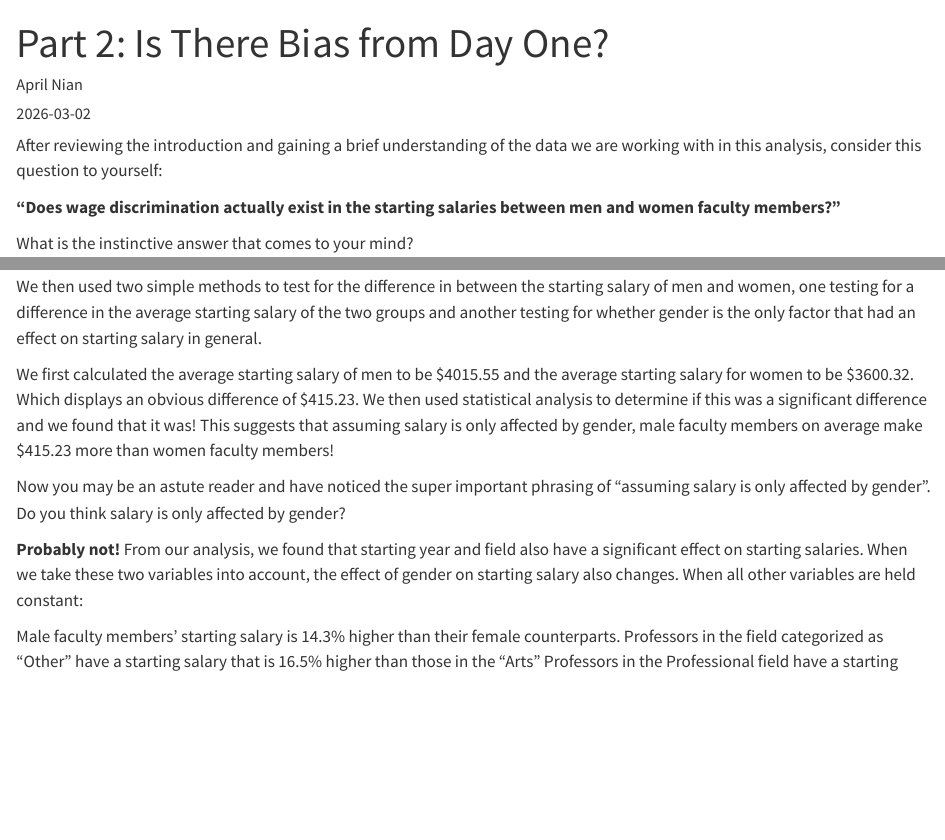
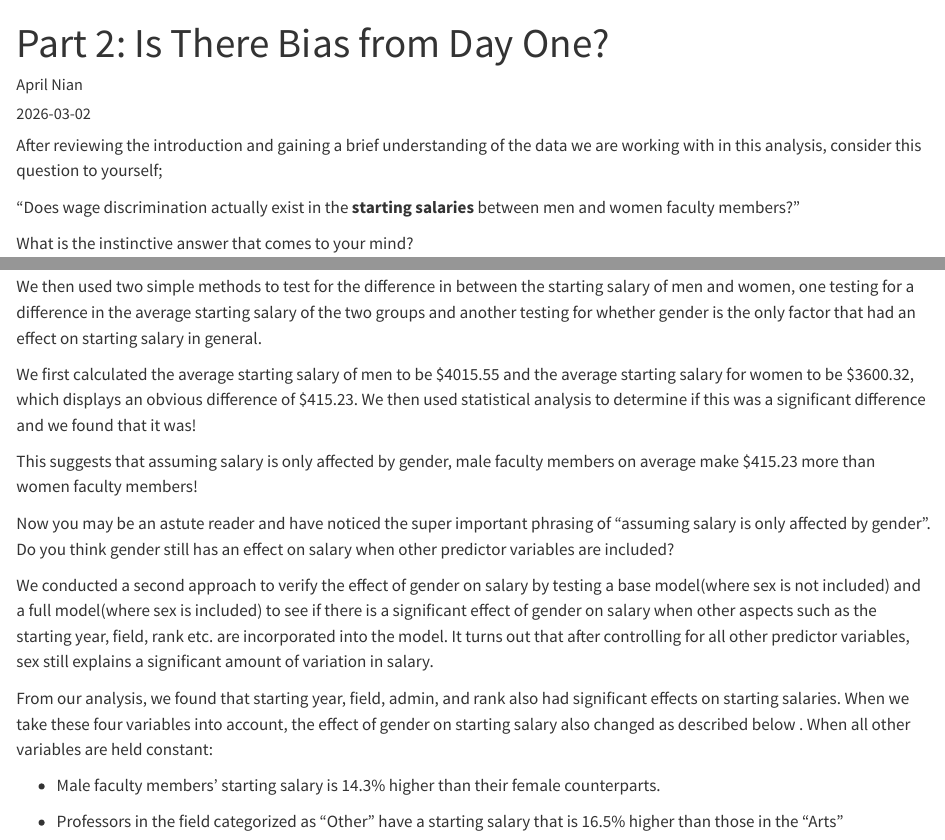
Before and after one commit to nliftman/data-557-final, a Quarto document (posts/post 2/post2.qmd): the page in a window 1100 px wide, from its top, and a second part further down, joined at a grey line. Rendered offline with R 4.5, knitr and Pandoc in place of Quarto, with nearby package versions.

Commit message:
changes to post 2

```diff
--- a/posts/post 2/post2.qmd
+++ b/posts/post 2/post2.qmd
@@ -4,9 +4,9 @@
 date: "2026-03-02"
 ---
 
-After reviewing the introduction and gaining a brief understanding of the data we are working with in this analysis, consider this question to yourself:
+After reviewing the introduction and gaining a brief understanding of the data we are working with in this analysis, consider this question to yourself;
 
-**“Does wage discrimination actually exist in the starting salaries between men and women faculty members?”**
+“Does wage discrimination actually exist in the **starting salaries** between men and women faculty members?”
 
 What is the instinctive answer that comes to your mind?
 
@@ -14,12 +14,16 @@
 
 We then used two simple methods to test for the difference in between the starting salary of men and women, one testing for a difference in the average starting salary of the two groups and another testing for whether gender is the only factor that had an effect on starting salary in general.
 
-We first calculated the average starting salary of men to be \$4015.55 and the average starting salary for women to be \$3600.32. Which displays an obvious difference of \$415.23. We then used statistical analysis to determine if this was a significant difference and we found that it was! This suggests that assuming salary is only affected by gender, male faculty members on average make \$415.23 more than women faculty members!
+We first calculated the average starting salary of men to be \$4015.55 and the average starting salary for women to be \$3600.32, which displays an obvious difference of \$415.23. We then used statistical analysis to determine if this was a significant difference and we found that it was!
 
-Now you may be an astute reader and have noticed the super important phrasing of “assuming salary is only affected by gender”. Do you think salary is only affected by gender?
+This suggests that assuming salary is only affected by gender, male faculty members on average make \$415.23 more than women faculty members!
 
-**Probably not!** From our analysis, we found that starting year and field also have a significant effect on starting salaries. When we take these two variables into account, the effect of gender on starting salary also changes. When all other variables are held constant:
+Now you may be an astute reader and have noticed the super important phrasing of “assuming salary is only affected by gender”. Do you think gender still has an effect on salary when other predictor variables are included?
 
-Male faculty members' starting salary is 14.3% higher than their female counterparts. Professors in the field categorized as “Other” have a starting salary that is 16.5% higher than those in the “Arts” Professors in the Professional field have a starting salary that is 31.8% higher than those in the “Arts” And professors in the Professional field have a starting salary that is 13.2% higher than those working in the Other category When looking at the starting year, starting salary increases by 5.9% per year, which is a potential indication for inflation.
+We conducted a second approach to verify the effect of gender on salary by testing a base model(where sex is not included) and a full model(where sex is included) to see if there is a significant effect of gender on salary when other aspects such as the starting year, field, rank etc. are incorporated into the model. It turns out that after controlling for all other predictor variables, sex still explains a significant amount of variation in salary.
 
-So to answer the question in short, **Yes! wage discrimination does exist in the starting salaries of men and women faculty members!** This is reflected in both the average starting salary and the effect of gender on salary. Although starting salary is also affected by what field that the faculty member is in, and even more affected by the starting year, the test conducted in this analysis provides significant evidence of a difference between the starting salaries of women and men faculty members in general.
+From our analysis, we found that starting year, field, admin, and rank also had significant effects on starting salaries. When we take these four variables into account, the effect of gender on starting salary also changed as described below . When all other variables are held constant:\
+
+-   Male faculty members' starting salary is 14.3% higher than their female counterparts.
+
+-   Professors in the field categorized as “Other” have a starting salary that is 16.5% higher than those in the “Arts”
```
Also changed, not shown: docs/search.json, posts/post 2/post2.qmd (11 more changed lines), 2 other files.
